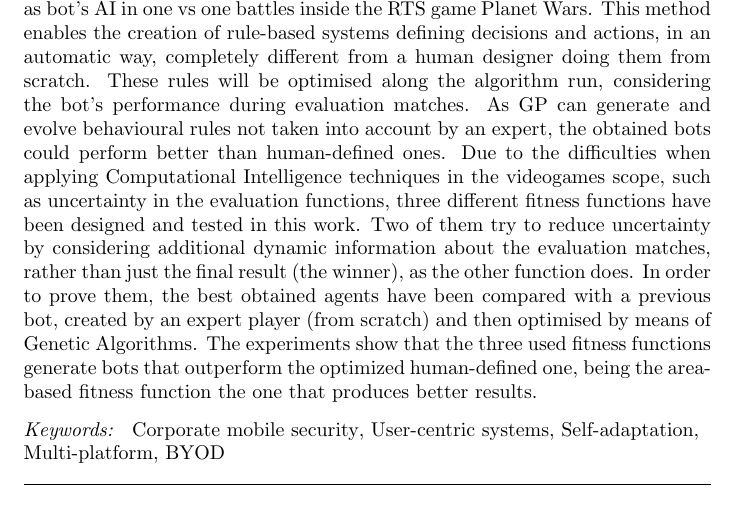
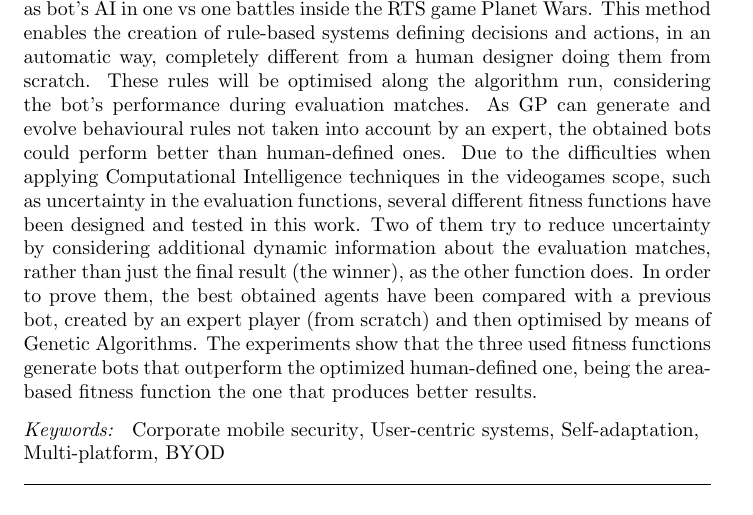
Before and after one commit to geneura-papers/2015-ENTCOM-GPBot, a LaTeX paper (gpbot-fitness-entcom.tex): part of page 1 of 15, cut so that both start at the same text. Compiled offline with pdfLaTeX; the source files are stored in an older character set and shown here as Unicode.

Commit message:
More suggestions

```diff
--- a/gpbot-fitness-entcom.tex
+++ b/gpbot-fitness-entcom.tex
@@ -64,8 +64,11 @@ This method enables the creation of rule-based systems defining decisions and ac
 % FERGU2: He reescrito la frase quitando en "eventually", mirala a ver
 Due to the difficulties when applying Computational Intelligence
 techniques in the videogames scope, such as uncertainty in the
-evaluation functions, three different fitness functions have been
-designed and tested in this work. Two of them try to reduce uncertainty by considering additional dynamic information about the
+evaluation functions, several different fitness functions have been
+designed and tested in this work.
+% Are they all the possible solutions? Why these three and not 5 or
+% only one? - JJ
+Two of them try to reduce uncertainty by considering additional dynamic information about the
 evaluation matches, rather than just the final result (the winner), as
 the other function does.
 % AntonioDEF - A ver si ahora está mejor
```
Also changed, not shown: gpbot.bib (+0 -2 lines).
